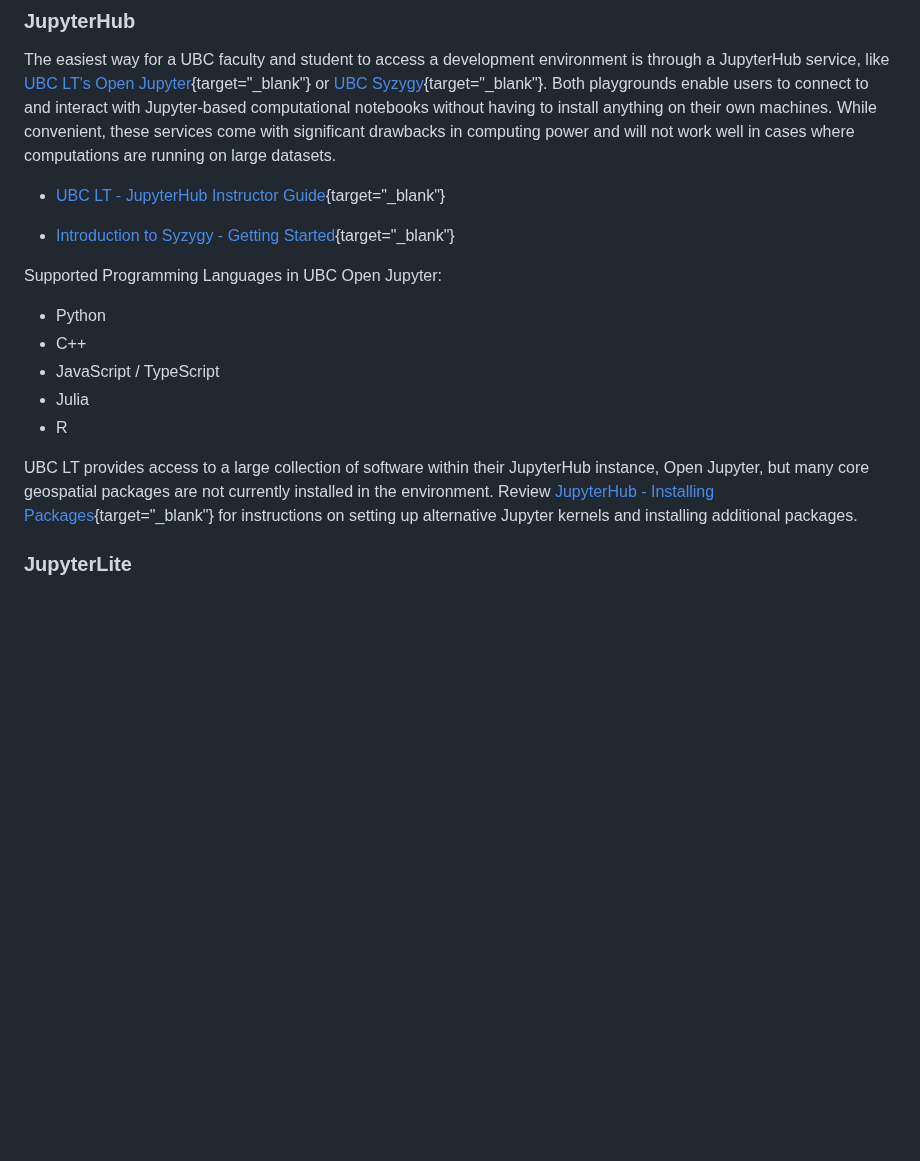
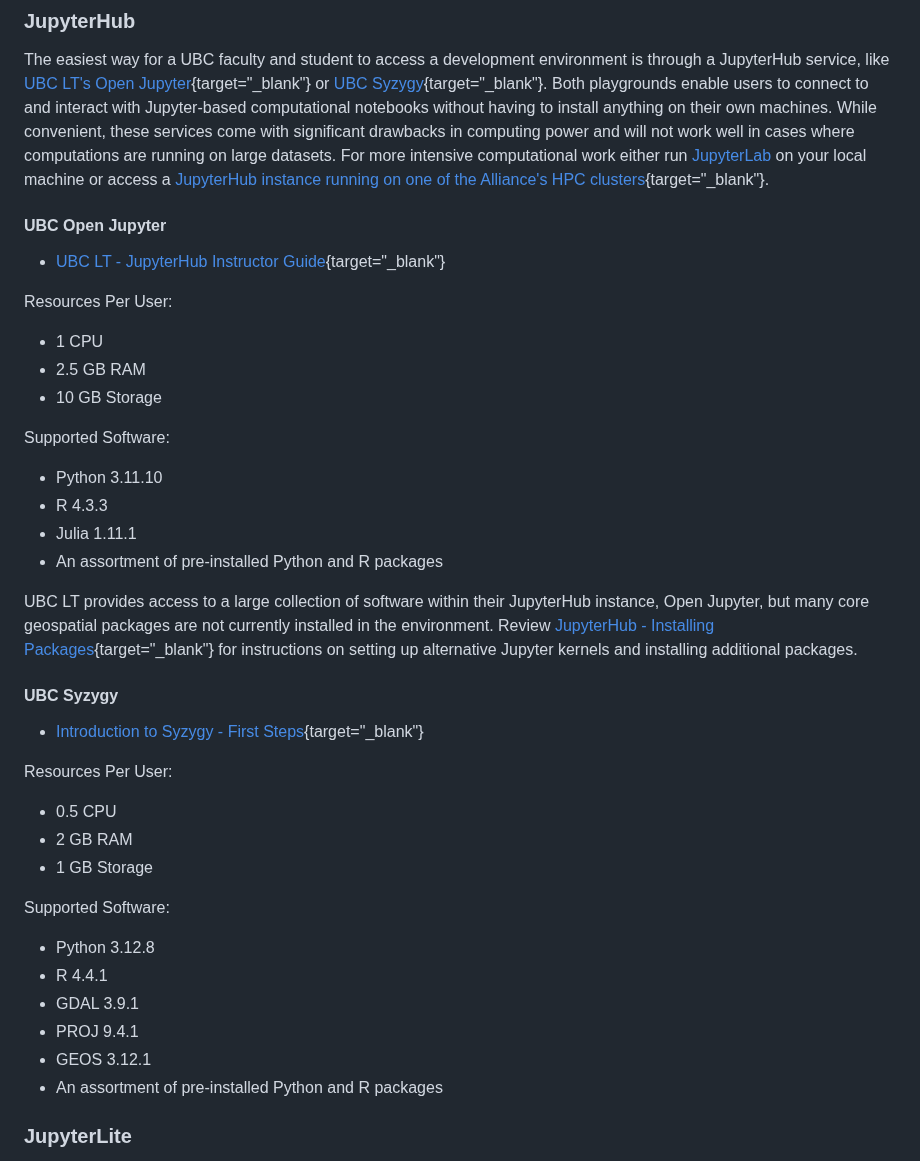
Before and after one commit to UBC-Geography/computing-resources, a Markdown page: development-environments/README.md, the part around the change. GitHub-like rendering; blank space fills up the shorter version.

Commit message:
Update JupyterHub info

```diff
--- a/development-environments/README.md
+++ b/development-environments/README.md
@@ -34,19 +34,28 @@ environment is through a JupyterHub service, like
 users to connect to and interact with Jupyter-based computational notebooks
 without having to install anything on their own machines. While convenient,
 these services come with significant drawbacks in computing power and will not
-work well in cases where computations are running on large datasets.
+work well in cases where computations are running on large datasets. For more
+intensive computational work either run
+[JupyterLab](https://ubc-geography.github.io/computing-resources/development-environments/#jupyterlab)
+on your local machine or access a
+[JupyterHub instance running on one of the Alliance's HPC clusters](https://ubc-geography.github.io/computing-resources/high-performance-computing/#jupyter){target="\_blank"}.
+
+#### UBC Open Jupyter
 
 - [UBC LT - JupyterHub Instructor Guide](https://lthub.ubc.ca/guides/jupyterhub-instructor-guide/){target="\_blank"}
 
-- [Introduction to Syzygy - Getting Started](https://intro.syzygy.ca/getting-started/){target="\_blank"}
+Resources Per User:
 
-Supported Programming Languages in UBC Open Jupyter:
+- 1 CPU
+- 2.5 GB RAM
+- 10 GB Storage
 
-- Python
-- C++
-- JavaScript / TypeScript
-- Julia
-- R
+Supported Software:
+
+- Python 3.11.10
+- R 4.3.3
+- Julia 1.11.1
+- An assortment of pre-installed Python and R packages
 
 UBC LT provides access to a large collection of software within their JupyterHub
 instance, Open Jupyter, but many core geospatial packages are not currently
@@ -54,6 +63,25 @@ installed in the environment. Review
 [JupyterHub - Installing Packages](https://ubc-geography.github.io/computing-resources/development-environments/jupyterhub-installing-packages.html){target="\_blank"}
 for instructions on setting up alternative Jupyter kernels and installing
 additional packages.
+
+#### UBC Syzygy
+
+- [Introduction to Syzygy - First Steps](https://intro.syzygy.ca/first-steps/){target="\_blank"}
+
+Resources Per User:
+
+- 0.5 CPU
+- 2 GB RAM
+- 1 GB Storage
+
+Supported Software:
+
+- Python 3.12.8
+- R 4.4.1
+- GDAL 3.9.1
+- PROJ 9.4.1
+- GEOS 3.12.1
+- An assortment of pre-installed Python and R packages
 
 ### JupyterLite
 
```
